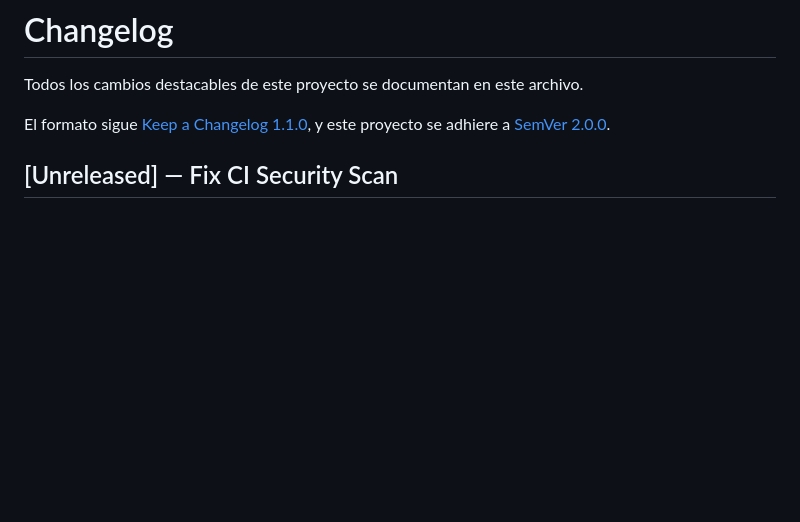
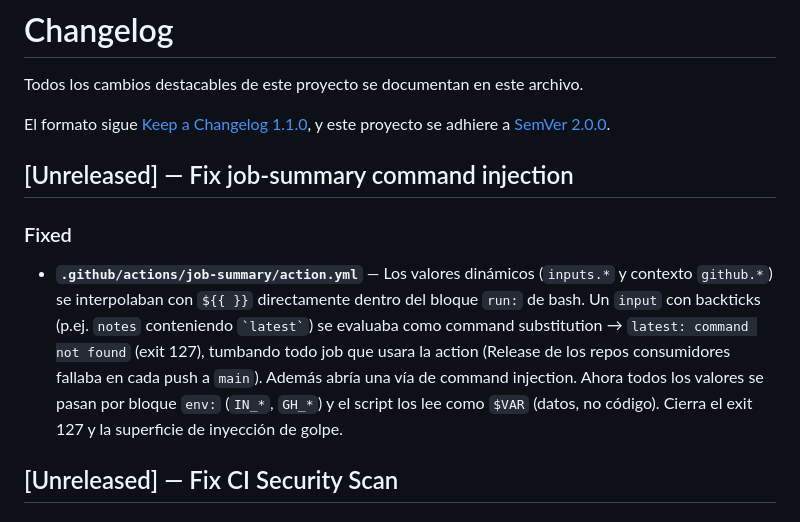
Before and after one commit to Iniciativas-Alexendros/plantillas, a Markdown page: CHANGELOG.md, the part around the change. GitHub-like rendering; blank space fills up the shorter version.

Commit message:
docs(changelog): entrada para fix job-summary env injection
Satisface el Guardián de PRs (exige CHANGELOG al tocar módulos/validadores).

Generado por Claude Code de Alexendros.

```diff
--- a/CHANGELOG.md
+++ b/CHANGELOG.md
@@ -4,6 +4,12 @@ Todos los cambios destacables de este proyecto se documentan en este archivo.
 
 El formato sigue [Keep a Changelog 1.1.0](https://keepachangelog.com/es/1.1.0/),
 y este proyecto se adhiere a [SemVer 2.0.0](https://semver.org/lang/es/).
+
+## [Unreleased] — Fix job-summary command injection
+
+### Fixed
+
+- **`.github/actions/job-summary/action.yml`** — Los valores dinámicos (`inputs.*` y contexto `github.*`) se interpolaban con `${{ }}` directamente dentro del bloque `run:` de bash. Un `input` con backticks (p.ej. `notes` conteniendo `` `latest` ``) se evaluaba como command substitution → `latest: command not found` (exit 127), tumbando todo job que usara la action (Release de los repos consumidores fallaba en cada push a `main`). Además abría una vía de command injection. Ahora todos los valores se pasan por bloque `env:` (`IN_*`, `GH_*`) y el script los lee como `$VAR` (datos, no código). Cierra el exit 127 y la superficie de inyección de golpe.
 
 ## [Unreleased] — Fix CI Security Scan
 
```
